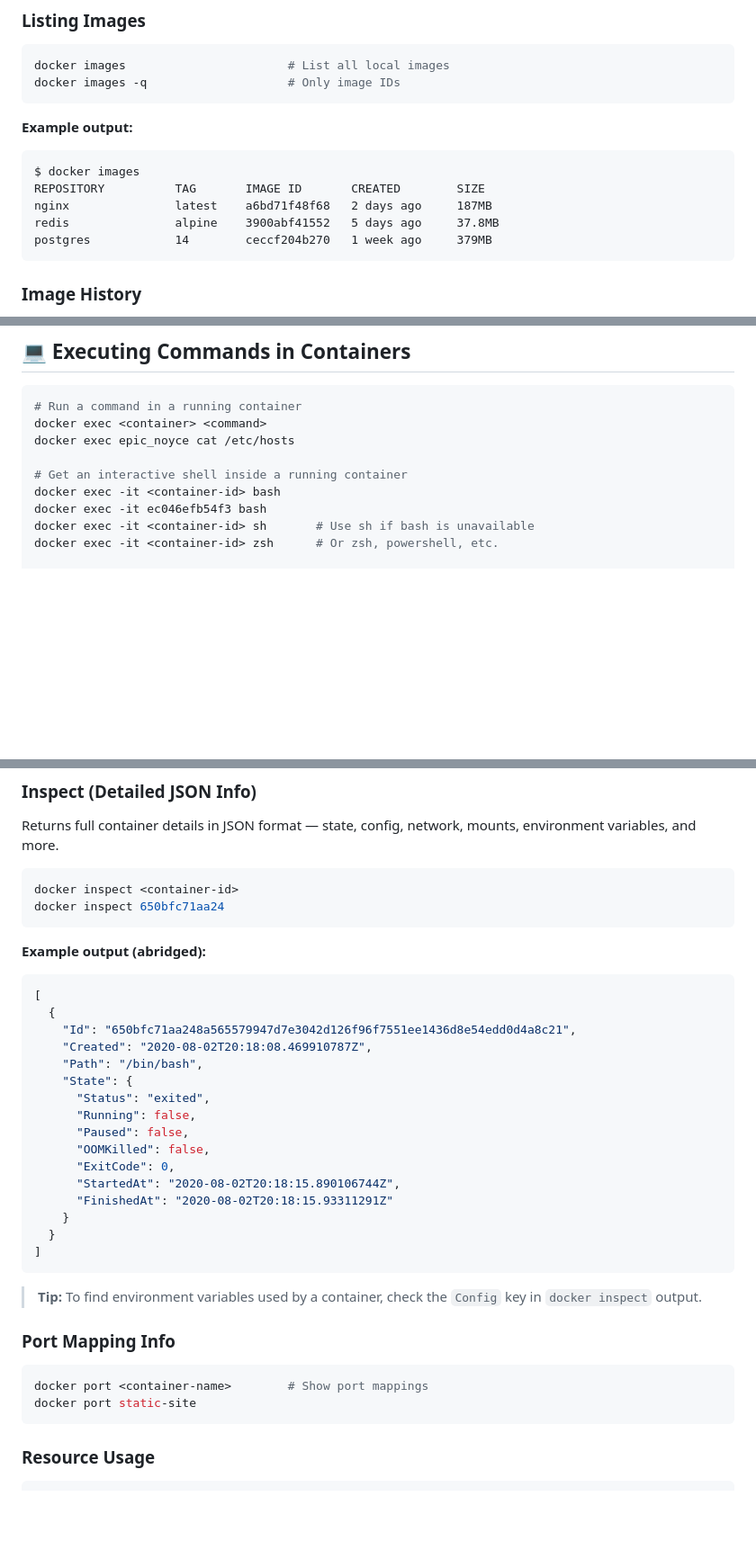
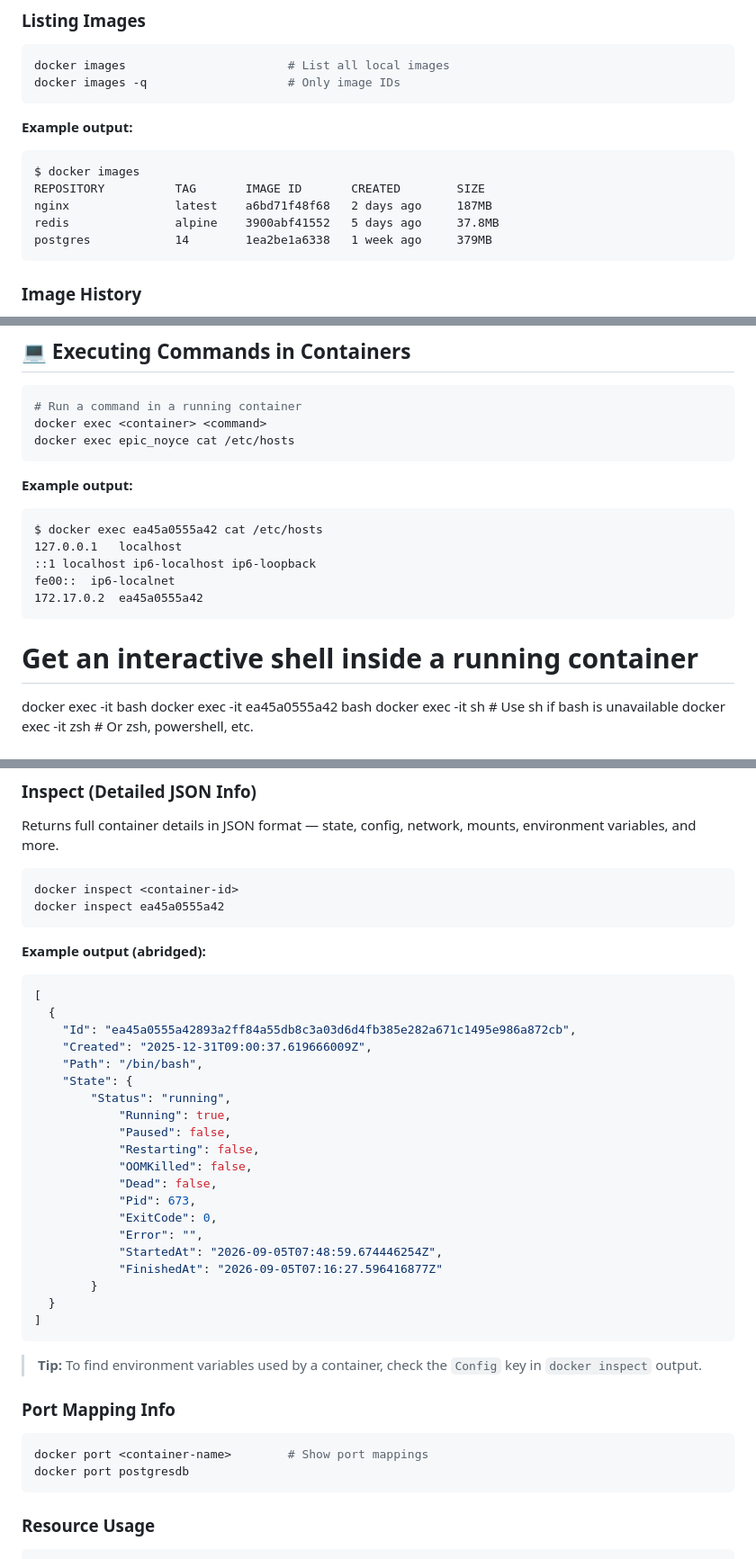
Before and after one commit to amolpratap-singh/tech-bytes, a Markdown page: cli/docker_cli.md, 3 parts joined by grey strips. Shown at 90% size. Rendered like a GitHub page; blank space fills up the shorter version.

Commit message:
- Updated docker cli.md file

````diff
--- a/cli/docker_cli.md
+++ b/cli/docker_cli.md
@@ -29,7 +29,7 @@ $ docker images
 REPOSITORY          TAG       IMAGE ID       CREATED        SIZE
 nginx               latest    a6bd71f48f68   2 days ago     187MB
 redis               alpine    3900abf41552   5 days ago     37.8MB
-postgres            14        ceccf204b270   1 week ago     379MB
+postgres            14        1ea2be1a6338   1 week ago     379MB
 ```
 
 ### Image History
@@ -155,10 +155,20 @@ docker system prune
 # Run a command in a running container
 docker exec <container> <command>
 docker exec epic_noyce cat /etc/hosts
+```
+
+**Example output:**
+```
+$ docker exec ea45a0555a42 cat /etc/hosts
+127.0.0.1	localhost
+::1	localhost ip6-localhost ip6-loopback
+fe00::	ip6-localnet
+172.17.0.2	ea45a0555a42
+```
 
 # Get an interactive shell inside a running container
 docker exec -it <container-id> bash
-docker exec -it ec046efb54f3 bash
+docker exec -it ea45a0555a42 bash
 docker exec -it <container-id> sh       # Use sh if bash is unavailable
 docker exec -it <container-id> zsh      # Or zsh, powershell, etc.
 
@@ -187,25 +197,29 @@ Returns full container details in JSON format — state, config, network, mounts
 
 ```bash
 docker inspect <container-id>
-docker inspect 650bfc71aa24
+docker inspect ea45a0555a42
 ```
 
 **Example output (abridged):**
 ```json
 [
   {
-    "Id": "650bfc71aa248a565579947d7e3042d126f96f7551ee1436d8e54edd0d4a8c21",
-    "Created": "2020-08-02T20:18:08.469910787Z",
+    "Id": "ea45a0555a42893a2ff84a55db8c3a03d6d4fb385e282a671c1495e986a872cb",
+    "Created": "2025-12-31T09:00:37.619666009Z",
     "Path": "/bin/bash",
     "State": {
-      "Status": "exited",
-      "Running": false,
-      "Paused": false,
-      "OOMKilled": false,
-      "ExitCode": 0,
-      "StartedAt": "2020-08-02T20:18:15.890106744Z",
-      "FinishedAt": "2020-08-02T20:18:15.93311291Z"
-    }
+        "Status": "running",
+            "Running": true,
+            "Paused": false,
+            "Restarting": false,
+            "OOMKilled": false,
+            "Dead": false,
+            "Pid": 673,
+            "ExitCode": 0,
+            "Error": "",
+            "StartedAt": "2026-09-05T07:48:59.674446254Z",
+            "FinishedAt": "2026-09-05T07:16:27.596416877Z"
+        }
   }
 ]
 ```
@@ -216,8 +230,10 @@ docker inspect 650bfc71aa24
 
 ```bash
 docker port <container-name>        # Show port mappings
-docker port static-site
+docker port postgresdb
 ```
+
+
 
 ### Resource Usage
 
````
Also changed, not shown: other parts of cli/docker_cli.md (+1 -1 lines).
